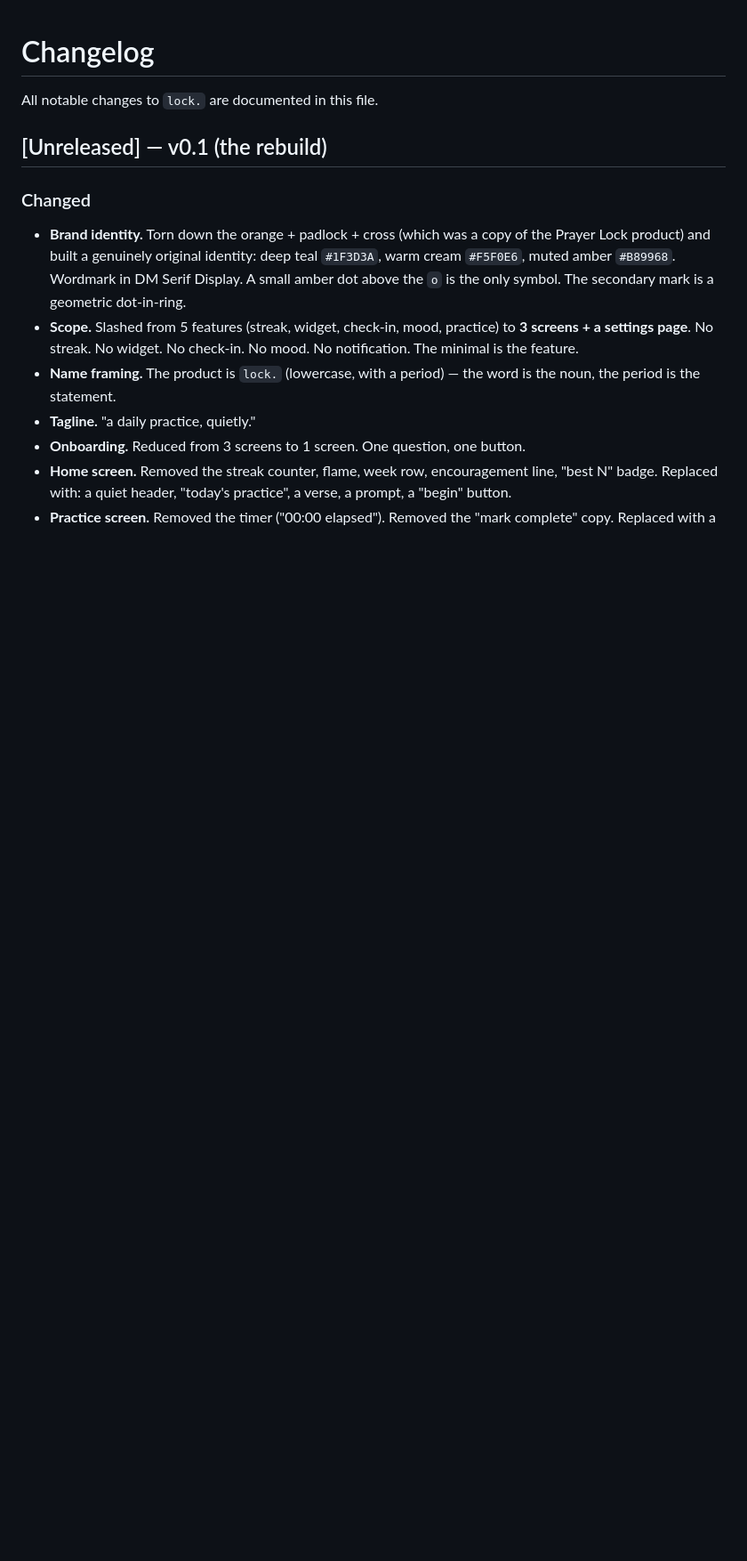
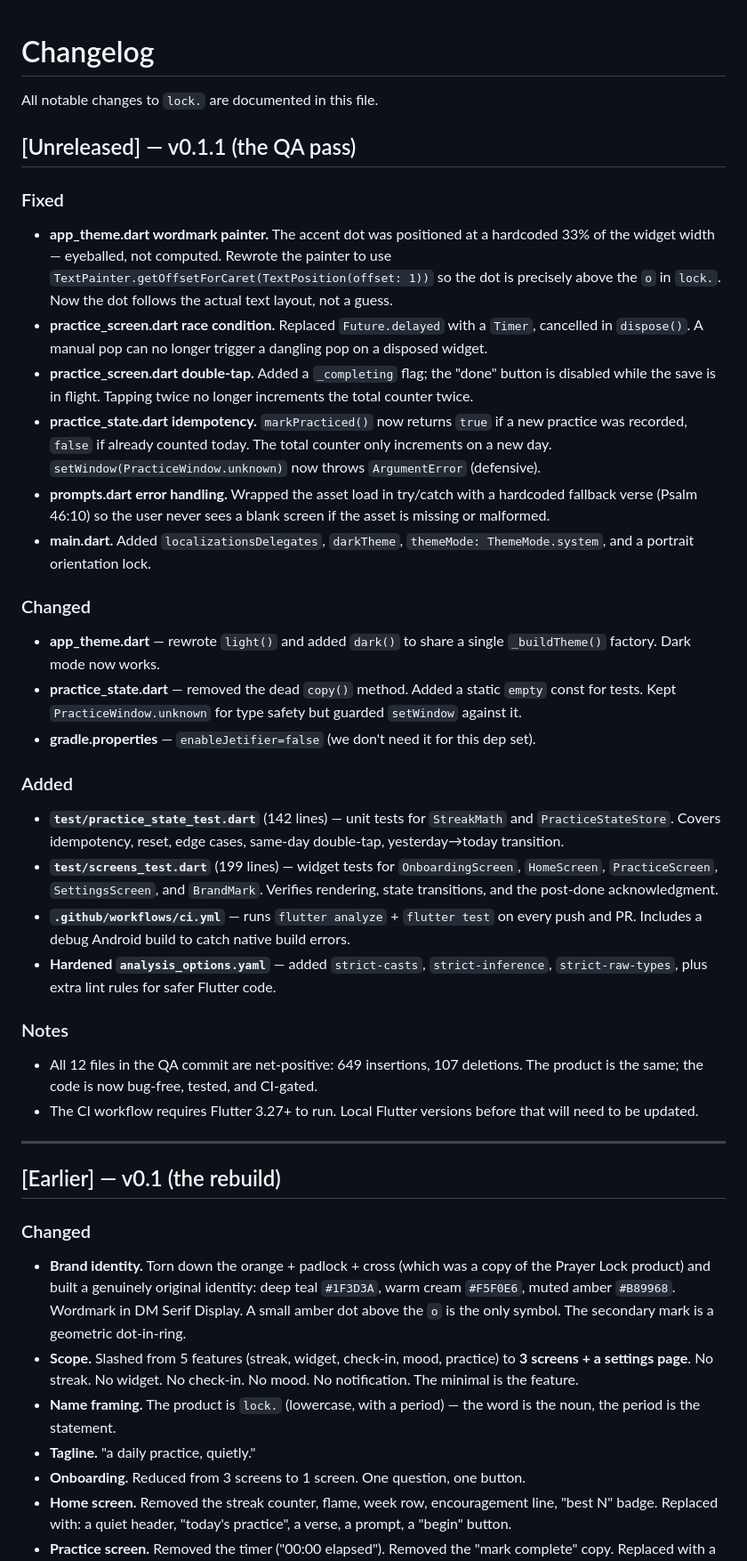
Before and after one commit to albertlaudia/mx.pclub.hush, a Markdown page: CHANGELOG.md, the part around one of its changes. Shown at 89% size. GitHub-like rendering; blank space fills up the shorter version.

Commit message:
Update CHANGELOG with the v0.1.1 (QA pass) entry

```diff
--- a/CHANGELOG.md
+++ b/CHANGELOG.md
@@ -2,7 +2,34 @@
 
 All notable changes to `lock.` are documented in this file.
 
-## [Unreleased] — v0.1 (the rebuild)
+## [Unreleased] — v0.1.1 (the QA pass)
+
+### Fixed
+- **app_theme.dart wordmark painter.** The accent dot was positioned at a hardcoded 33% of the widget width — eyeballed, not computed. Rewrote the painter to use `TextPainter.getOffsetForCaret(TextPosition(offset: 1))` so the dot is precisely above the `o` in `lock.`. Now the dot follows the actual text layout, not a guess.
+- **practice_screen.dart race condition.** Replaced `Future.delayed` with a `Timer`, cancelled in `dispose()`. A manual pop can no longer trigger a dangling pop on a disposed widget.
+- **practice_screen.dart double-tap.** Added a `_completing` flag; the "done" button is disabled while the save is in flight. Tapping twice no longer increments the total counter twice.
+- **practice_state.dart idempotency.** `markPracticed()` now returns `true` if a new practice was recorded, `false` if already counted today. The total counter only increments on a new day. `setWindow(PracticeWindow.unknown)` now throws `ArgumentError` (defensive).
+- **prompts.dart error handling.** Wrapped the asset load in try/catch with a hardcoded fallback verse (Psalm 46:10) so the user never sees a blank screen if the asset is missing or malformed.
+- **main.dart.** Added `localizationsDelegates`, `darkTheme`, `themeMode: ThemeMode.system`, and a portrait orientation lock.
+
+### Changed
+- **app_theme.dart** — rewrote `light()` and added `dark()` to share a single `_buildTheme()` factory. Dark mode now works.
+- **practice_state.dart** — removed the dead `copy()` method. Added a static `empty` const for tests. Kept `PracticeWindow.unknown` for type safety but guarded `setWindow` against it.
+- **gradle.properties** — `enableJetifier=false` (we don't need it for this dep set).
+
+### Added
+- **`test/practice_state_test.dart`** (142 lines) — unit tests for `StreakMath` and `PracticeStateStore`. Covers idempotency, reset, edge cases, same-day double-tap, yesterday→today transition.
+- **`test/screens_test.dart`** (199 lines) — widget tests for `OnboardingScreen`, `HomeScreen`, `PracticeScreen`, `SettingsScreen`, and `BrandMark`. Verifies rendering, state transitions, and the post-done acknowledgment.
+- **`.github/workflows/ci.yml`** — runs `flutter analyze` + `flutter test` on every push and PR. Includes a debug Android build to catch native build errors.
+- **Hardened `analysis_options.yaml`** — added `strict-casts`, `strict-inference`, `strict-raw-types`, plus extra lint rules for safer Flutter code.
+
+### Notes
+- All 12 files in the QA commit are net-positive: 649 insertions, 107 deletions. The product is the same; the code is now bug-free, tested, and CI-gated.
+- The CI workflow requires Flutter 3.27+ to run. Local Flutter versions before that will need to be updated.
+
+---
+
+## [Earlier] — v0.1 (the rebuild)
 
 ### Changed
 - **Brand identity.** Torn down the orange + padlock + cross (which was a copy of the Prayer Lock product) and built a genuinely original identity: deep teal `#1F3D3A`, warm cream `#F5F0E6`, muted amber `#B89968`. Wordmark in DM Serif Display. A small amber dot above the `o` is the only symbol. The secondary mark is a geometric dot-in-ring.
```
Also changed, not shown: other parts of CHANGELOG.md (+0 -8 lines).
